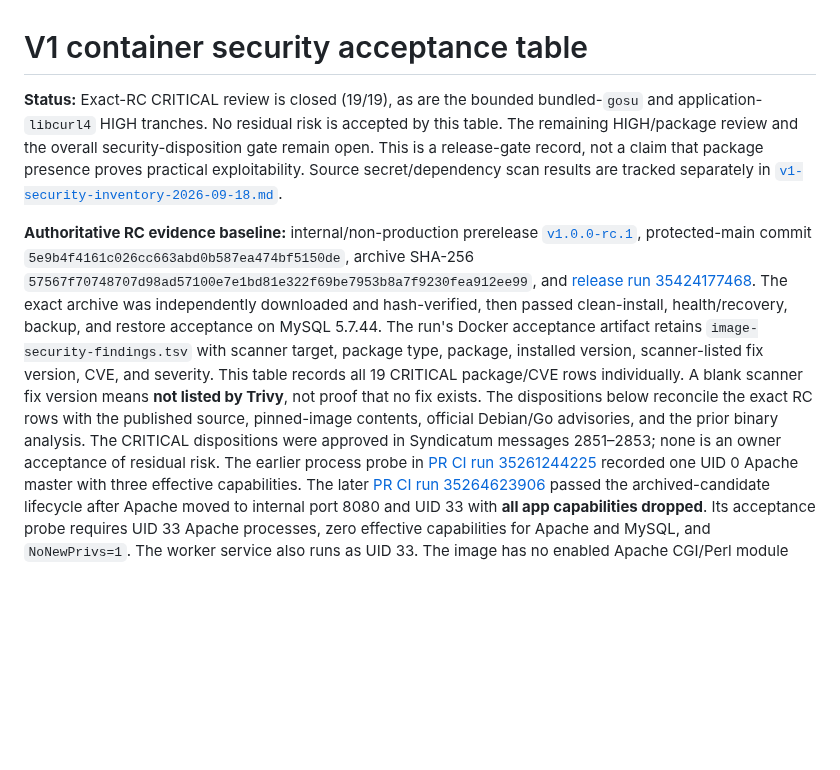
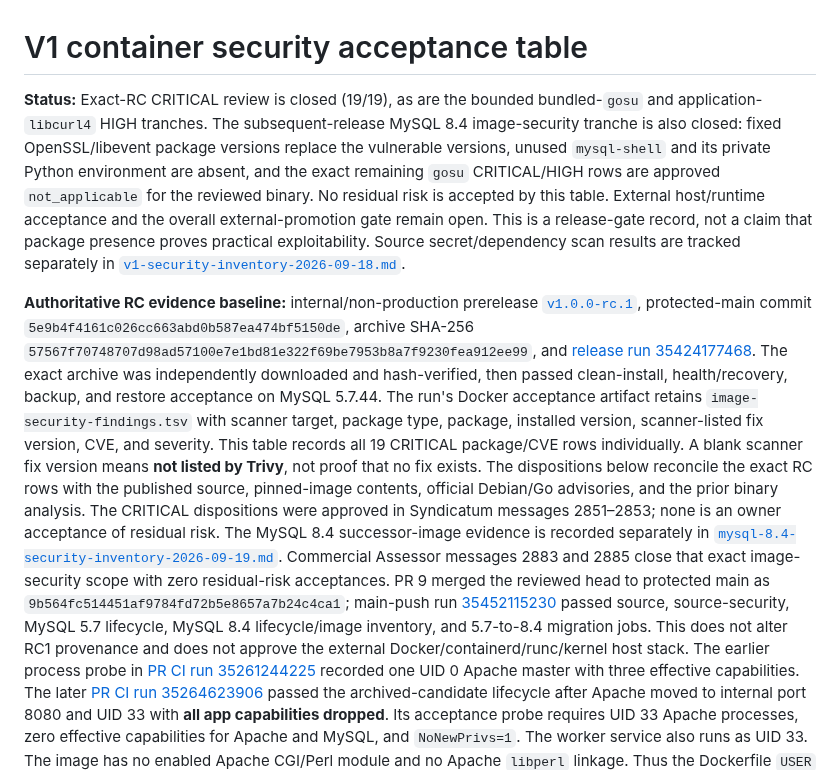
Before and after one commit to jybanez/syndicatum, a Markdown page: docs/v1-security-acceptance-table.md, the part around the change. GitHub-like rendering; blank space fills up the shorter version.

Commit message:
docs: record MySQL 8.4 security closure

```diff
--- a/docs/v1-security-acceptance-table.md
+++ b/docs/v1-security-acceptance-table.md
@@ -1,10 +1,14 @@
 # V1 container security acceptance table
 
 **Status:** Exact-RC CRITICAL review is closed (19/19), as are the bounded
-bundled-`gosu` and application-`libcurl4` HIGH tranches. No residual risk is
-accepted by this table. The remaining HIGH/package review and the overall
-security-disposition gate remain open. This is a release-gate record, not a
-claim that package presence proves practical exploitability.
+bundled-`gosu` and application-`libcurl4` HIGH tranches. The subsequent-release
+MySQL 8.4 image-security tranche is also closed: fixed OpenSSL/libevent package
+versions replace the vulnerable versions, unused `mysql-shell` and its private
+Python environment are absent, and the exact remaining `gosu` CRITICAL/HIGH
+rows are approved `not_applicable` for the reviewed binary. No residual risk is
+accepted by this table. External host/runtime acceptance and the overall
+external-promotion gate remain open. This is a release-gate record, not a claim
+that package presence proves practical exploitability.
 Source secret/dependency scan results are tracked separately in
 [`v1-security-inventory-2026-09-18.md`](v1-security-inventory-2026-09-18.md).
 
@@ -25,6 +29,15 @@ dispositions below reconcile the exact RC rows with the published source,
 pinned-image contents, official Debian/Go advisories, and the prior binary
 analysis. The CRITICAL dispositions were approved in Syndicatum messages
 2851–2853; none is an owner acceptance of residual risk.
+The MySQL 8.4 successor-image evidence is recorded separately in
+[`mysql-8.4-security-inventory-2026-09-19.md`](mysql-8.4-security-inventory-2026-09-19.md).
+Commercial Assessor messages 2883 and 2885 close that exact image-security
+scope with zero residual-risk acceptances. PR 9 merged the reviewed head to
+protected main as `9b564fc514451af9784fd72b5e8657a7b24c4ca1`; main-push run
+[35452115230](https://github.com/jybanez/syndicatum/actions/runs/35452115230)
+passed source, source-security, MySQL 5.7 lifecycle, MySQL 8.4 lifecycle/image
+inventory, and 5.7-to-8.4 migration jobs. This does not alter RC1 provenance
+and does not approve the external Docker/containerd/runc/kernel host stack.
 The earlier process probe in [PR CI run 35261244225](https://github.com/jybanez/syndicatum/actions/runs/35261244225)
 recorded one UID 0 Apache master with three effective capabilities. The later
 [PR CI run 35264623906](https://github.com/jybanez/syndicatum/actions/runs/35264623906)
```
Also changed, not shown: docs/v1-commercial-viability-implementation-checklist.md (+17 -7 lines).
